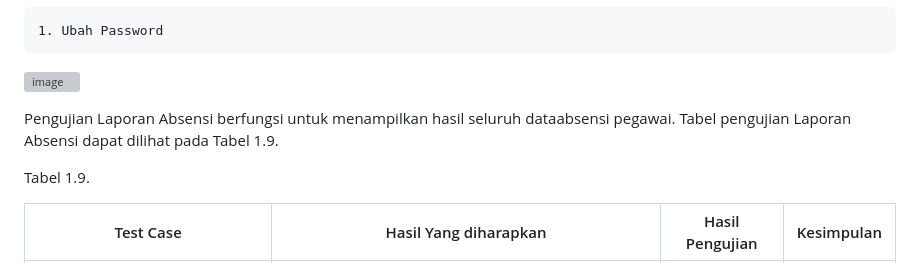
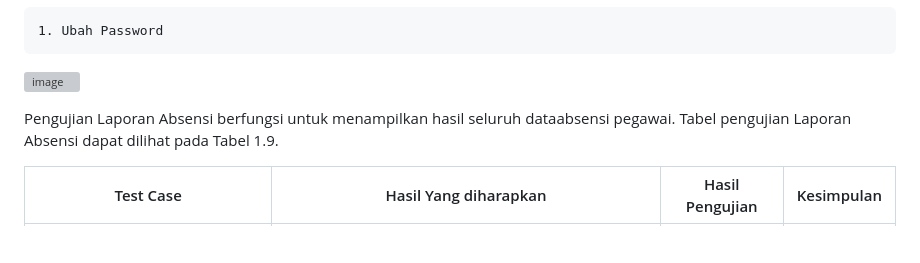
Before and after one commit to cantiir2/payroll-manager-acounting, a Markdown page: README.md, the part around the change. Rendered like a GitHub page; blank space fills up the shorter version; grey boxes are pictures that could not be loaded.

```diff
--- a/README.md
+++ b/README.md
@@ -133,8 +133,6 @@ Tabel 1.8.
 
 Pengujian Laporan Absensi berfungsi untuk menampilkan hasil seluruh dataabsensi pegawai. Tabel pengujian Laporan Absensi dapat dilihat pada Tabel 1.9.
 
-Tabel 1.9.
-
 | Test Case | Hasil Yang diharapkan | Hasil Pengujian | Kesimpulan |
 | --- | --- | --- | --- |
 | Mengganti Password lama dengan yang baru | Mampu melakukan penggantian password lama dengan password yang baru | Sesuai Harpan | Diterima |
```
